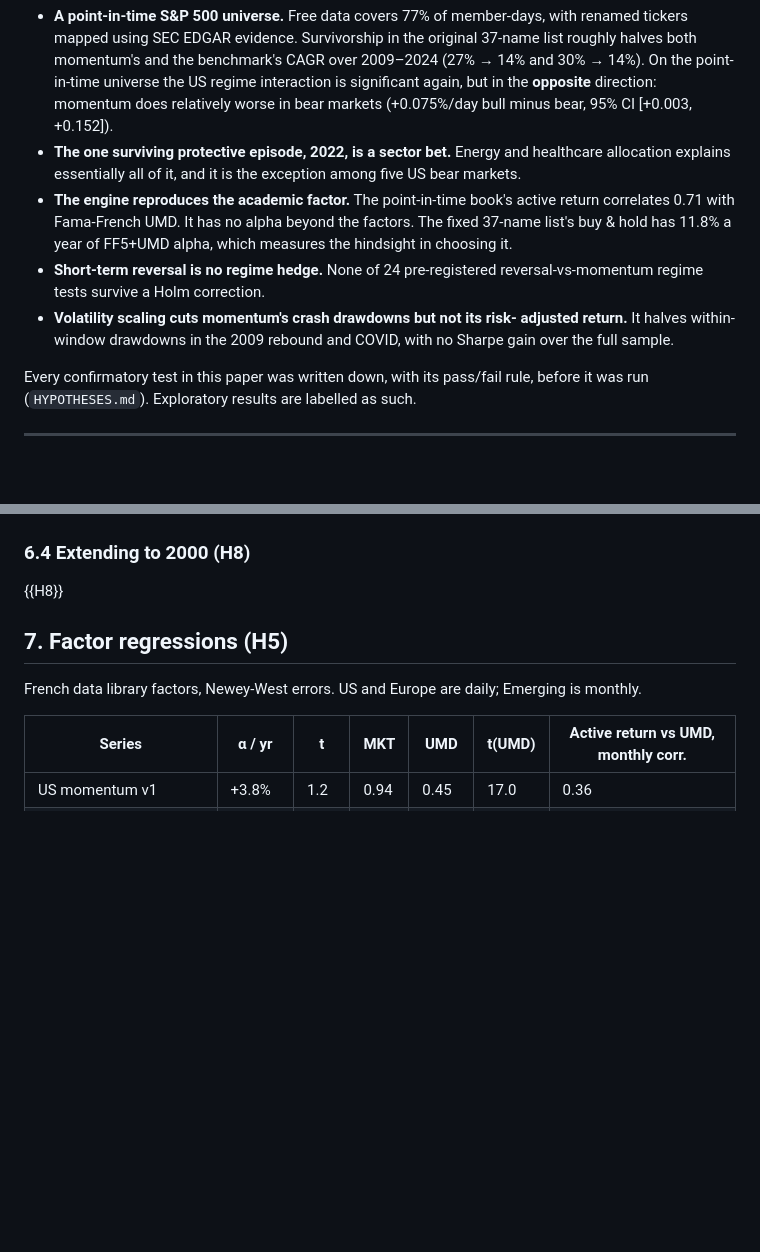
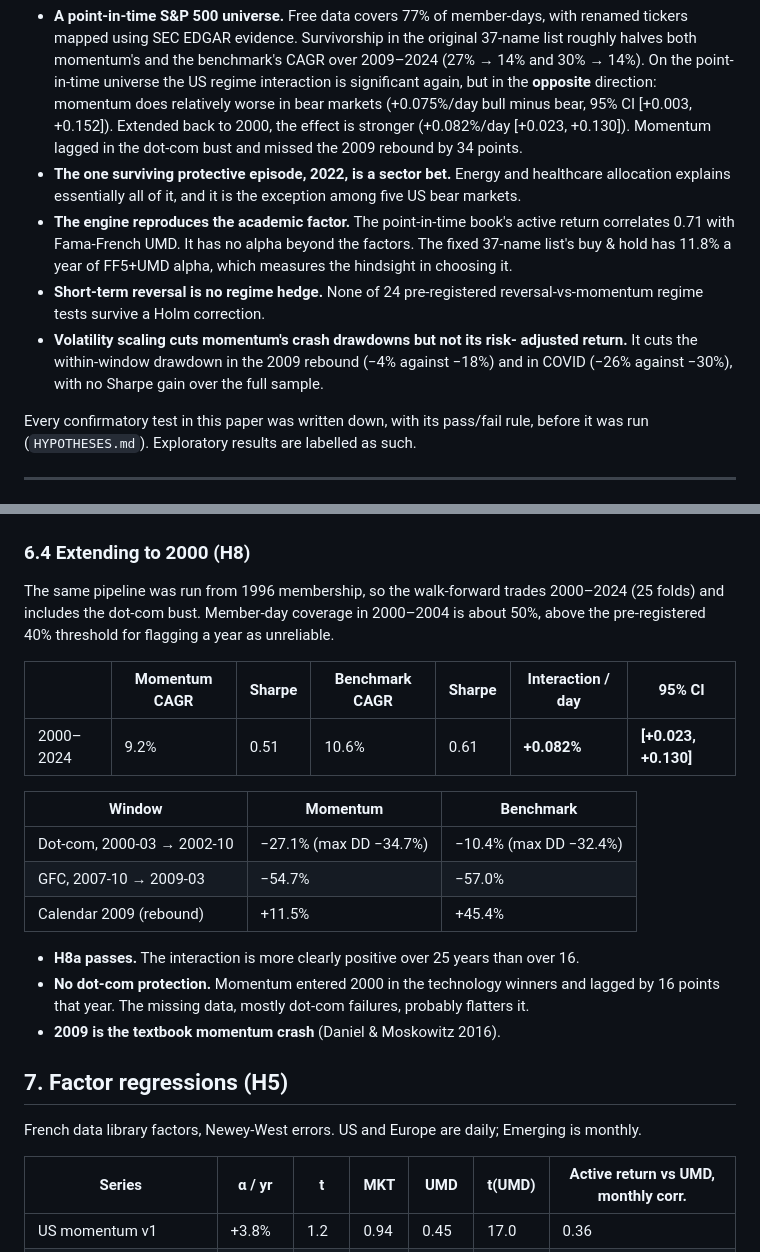
Before and after one commit to Pabloballesteros1412/momentum-regimes, a Markdown page: PAPER_v2.md, 2 parts joined by grey strips. Drawn GitHub-style; blank space fills up the shorter version.

Commit message:
PAPER_v2: extended-sample section and abstract
Co-Authored-By: Claude Opus 5.5 <noreply@anthropic.com>
Claude-Session: https://claude.ai/code/session_01NWw2H5BnEJ6MwR75jRuPbq

```diff
--- a/PAPER_v2.md
+++ b/PAPER_v2.md
@@ -25,7 +25,9 @@ I then rebuild the evidence on firmer ground:
   30% → 14%). On the point-in-time universe the US regime interaction is
   significant again, but in the **opposite** direction: momentum does
   relatively worse in bear markets (+0.075%/day bull minus bear, 95% CI
-  [+0.003, +0.152]).
+  [+0.003, +0.152]). Extended back to 2000, the effect is stronger
+  (+0.082%/day [+0.023, +0.130]). Momentum lagged in the dot-com bust and
+  missed the 2009 rebound by 34 points.
 - **The one surviving protective episode, 2022, is a sector bet.**
   Energy and healthcare allocation explains essentially all of it, and it
   is the exception among five US bear markets.
@@ -36,8 +38,9 @@ I then rebuild the evidence on firmer ground:
 - **Short-term reversal is no regime hedge.** None of 24 pre-registered
   reversal-vs-momentum regime tests survive a Holm correction.
 - **Volatility scaling cuts momentum's crash drawdowns but not its risk-
-  adjusted return.** It halves within-window drawdowns in the 2009
-  rebound and COVID, with no Sharpe gain over the full sample.
+  adjusted return.** It cuts the within-window drawdown in the 2009
+  rebound (−4% against −18%) and in COVID (−26% against −30%), with no
+  Sharpe gain over the full sample.
 
 Every confirmatory test in this paper was written down, with its pass/fail
 rule, before it was run (`HYPOTHESES.md`). Exploratory results are
@@ -285,7 +288,27 @@ mega-caps.
 
 ### 6.4 Extending to 2000 (H8)
 
-{{H8}}
+The same pipeline was run from 1996 membership, so the walk-forward
+trades 2000–2024 (25 folds) and includes the dot-com bust. Member-day
+coverage in 2000–2004 is about 50%, above the pre-registered 40%
+threshold for flagging a year as unreliable.
+
+| | Momentum CAGR | Sharpe | Benchmark CAGR | Sharpe | Interaction / day | 95% CI |
+|---|---|---|---|---|---|---|
+| 2000–2024 | 9.2% | 0.51 | 10.6% | 0.61 | **+0.082%** | **[+0.023, +0.130]** |
+
+| Window | Momentum | Benchmark |
+|---|---|---|
+| Dot-com, 2000-03 → 2002-10 | −27.1% (max DD −34.7%) | −10.4% (max DD −32.4%) |
+| GFC, 2007-10 → 2009-03 | −54.7% | −57.0% |
+| Calendar 2009 (rebound) | +11.5% | +45.4% |
+
+- **H8a passes.** The interaction is more clearly positive over 25 years
+  than over 16.
+- **No dot-com protection.** Momentum entered 2000 in the technology
+  winners and lagged by 16 points that year. The missing data, mostly
+  dot-com failures, probably flatters it.
+- **2009 is the textbook momentum crash** (Daniel & Moskowitz 2016).
 
 ## 7. Factor regressions (H5)
 
```
